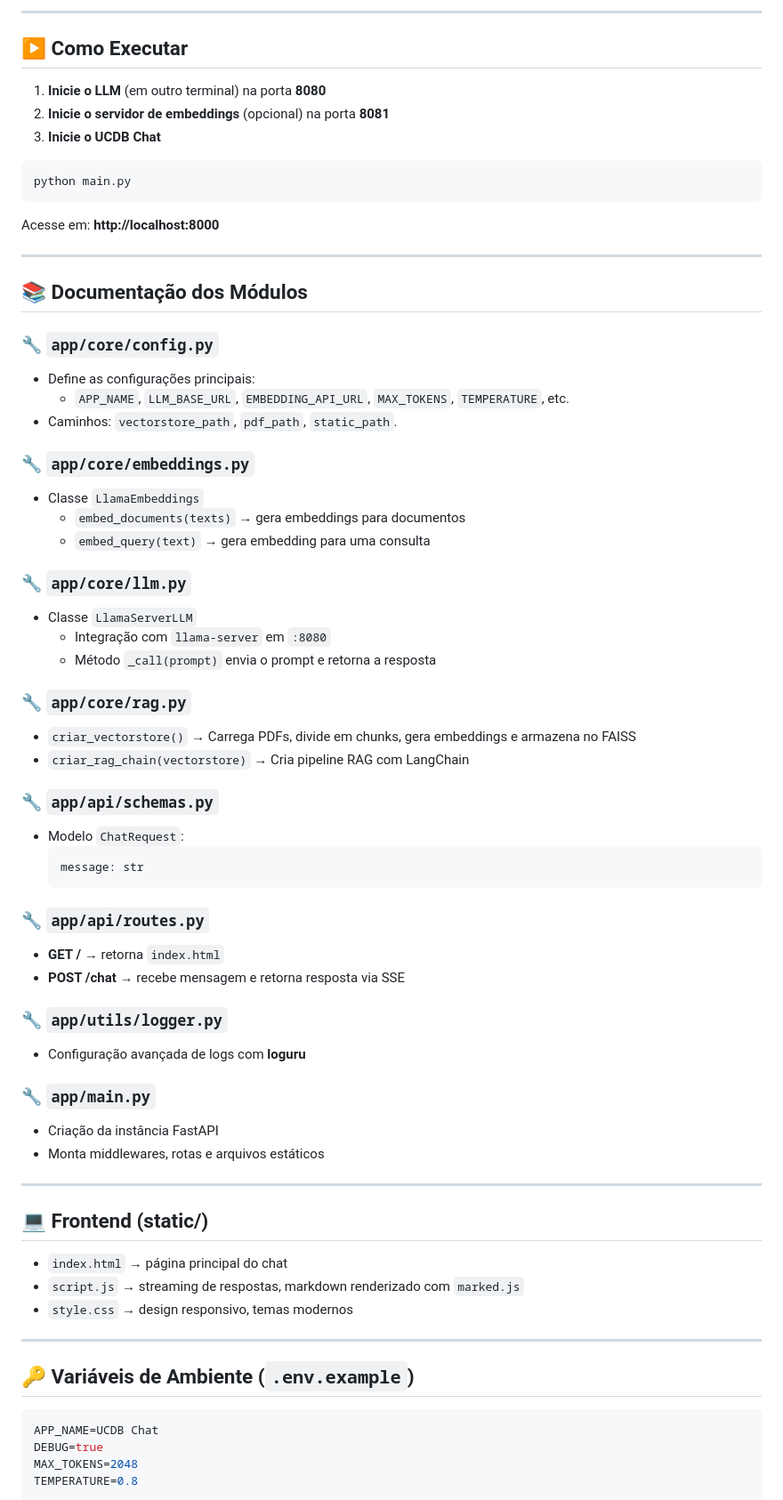
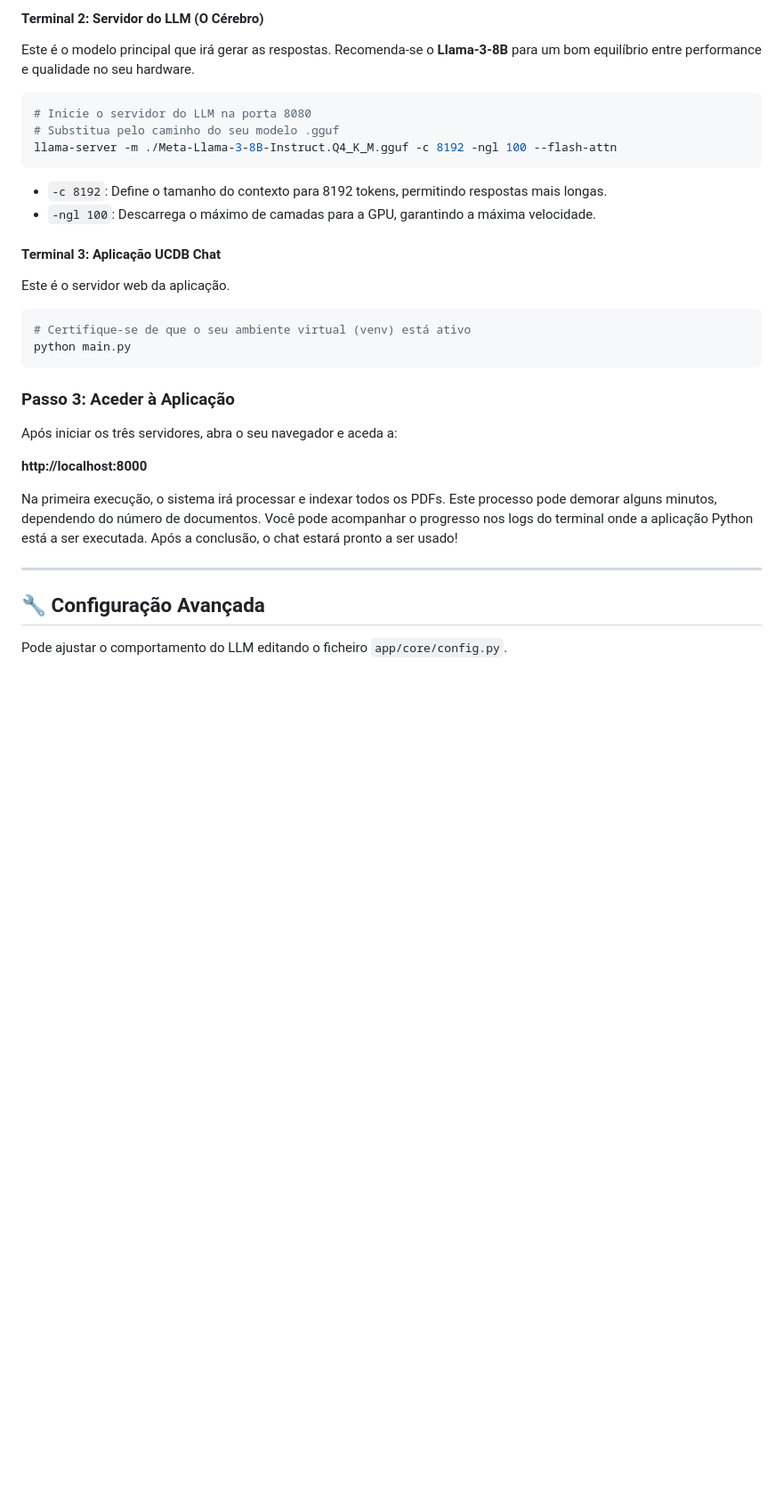
Before and after one commit to AbnerMSaconi/UCDB-IA, a Markdown page: readme.md, the part around the change printed below. Shown: that part at 89% size. Drawn GitHub-style; blank space fills up the shorter version.

````diff
--- a/readme.md
+++ b/readme.md
@@ -66,73 +123,38 @@ mkdir pdfs embeddings logs
 ```
 
----
+#### Terminal 2: Servidor do LLM (O Cérebro)
 
-## ▶️ Como Executar
-
-1. **Inicie o LLM** (em outro terminal) na porta **8080**
-2. **Inicie o servidor de embeddings** (opcional) na porta **8081**
-3. **Inicie o UCDB Chat**
+Este é o modelo principal que irá gerar as respostas. Recomenda-se o **Llama-3-8B** para um bom equilíbrio entre performance e qualidade no seu hardware.
 
 ```bash
+# Inicie o servidor do LLM na porta 8080
+# Substitua pelo caminho do seu modelo .gguf
+llama-server -m ./Meta-Llama-3-8B-Instruct.Q4_K_M.gguf -c 8192 -ngl 100 --flash-attn
+```
+
+  * `-c 8192`: Define o tamanho do contexto para 8192 tokens, permitindo respostas mais longas.
+  * `-ngl 100`: Descarrega o máximo de camadas para a GPU, garantindo a máxima velocidade.
+
+#### Terminal 3: Aplicação UCDB Chat
+
+Este é o servidor web da aplicação.
+
+```bash
+# Certifique-se de que o seu ambiente virtual (venv) está ativo
 python main.py
 ```
 
-Acesse em: **http://localhost:8000**
+### Passo 3: Aceder à Aplicação
 
----
+Após iniciar os três servidores, abra o seu navegador e aceda a:
 
-## 📚 Documentação dos Módulos
+**http://localhost:8000**
 
-### 🔧 `app/core/config.py`
-- Define as configurações principais:
-  - `APP_NAME`, `LLM_BASE_URL`, `EMBEDDING_API_URL`, `MAX_TOKENS`, `TEMPERATURE`, etc.
-- Caminhos: `vectorstore_path`, `pdf_path`, `static_path`.
+Na primeira execução, o sistema irá processar e indexar todos os PDFs. Este processo pode demorar alguns minutos, dependendo do número de documentos. Você pode acompanhar o progresso nos logs do terminal onde a aplicação Python está a ser executada. Após a conclusão, o chat estará pronto a ser usado\!
 
-### 🔧 `app/core/embeddings.py`
-- Classe `LlamaEmbeddings`
-  - `embed_documents(texts)` → gera embeddings para documentos
-  - `embed_query(text)` → gera embedding para uma consulta
+-----
 
-### 🔧 `app/core/llm.py`
-- Classe `LlamaServerLLM`
-  - Integração com `llama-server` em `:8080`
-  - Método `_call(prompt)` envia o prompt e retorna a resposta
+## 🔧 Configuração Avançada
 
-### 🔧 `app/core/rag.py`
-- `criar_vectorstore()` → Carrega PDFs, divide em chunks, gera embeddings e armazena no FAISS
-- `criar_rag_chain(vectorstore)` → Cria pipeline RAG com LangChain
+Pode ajustar o comportamento do LLM editando o ficheiro `app/core/config.py`.
 
-### 🔧 `app/api/schemas.py`
-- Modelo `ChatRequest`:
-  ```python
-  message: str
-  ```
-
-### 🔧 `app/api/routes.py`
-- **GET /** → retorna `index.html`
-- **POST /chat** → recebe mensagem e retorna resposta via SSE
-
-### 🔧 `app/utils/logger.py`
-- Configuração avançada de logs com **loguru**
-
-### 🔧 `app/main.py`
-- Criação da instância FastAPI
-- Monta middlewares, rotas e arquivos estáticos
-
----
-
-## 💻 Frontend (static/)
-- `index.html` → página principal do chat
-- `script.js` → streaming de respostas, markdown renderizado com `marked.js`
-- `style.css` → design responsivo, temas modernos
-
----
-
-## 🔑 Variáveis de Ambiente (`.env.example`)
-```ini
-APP_NAME=UCDB Chat
-DEBUG=true
-MAX_TOKENS=2048
-TEMPERATURE=0.8
-```
-
````
Also changed, not shown: other parts of readme.md (+112 -96 lines).
